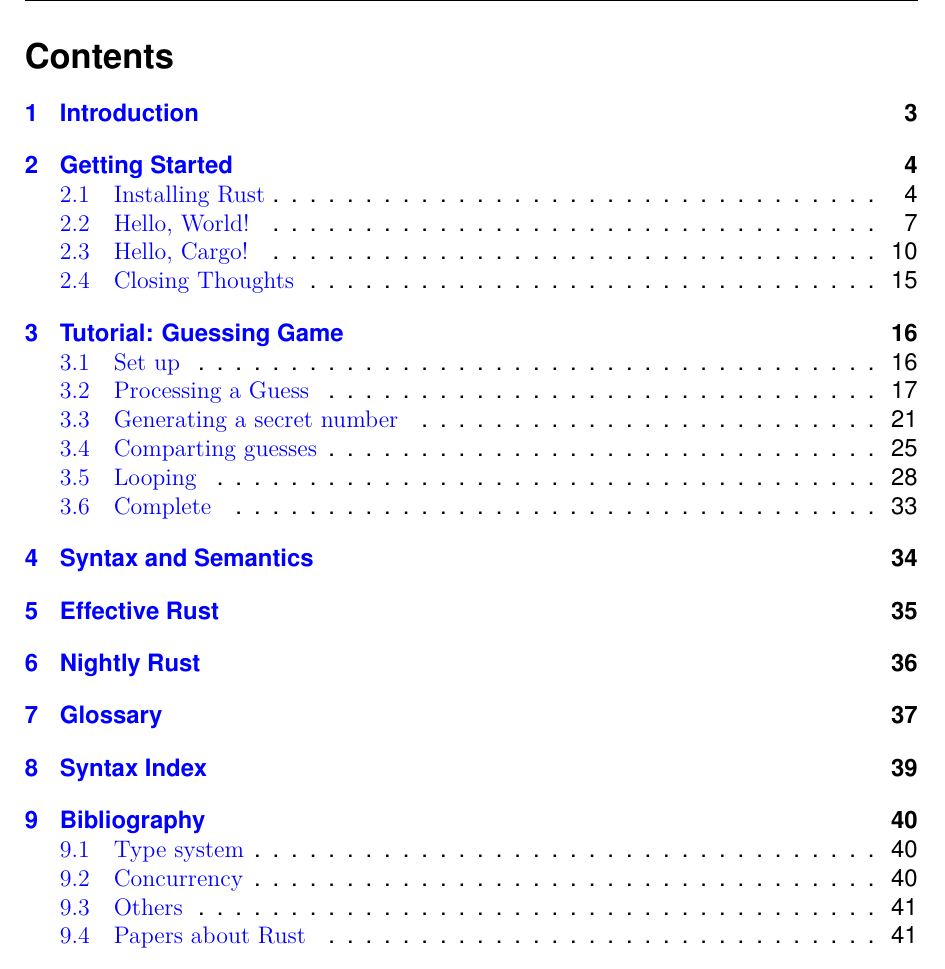
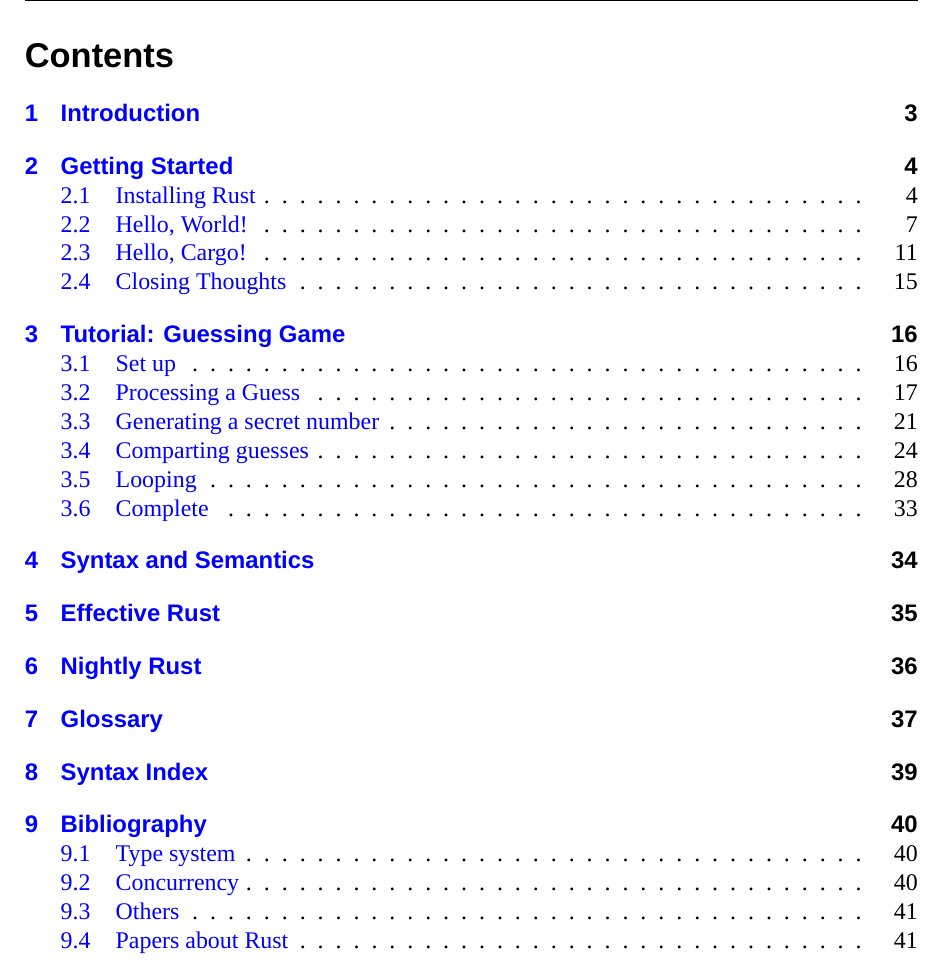
Before and after one commit to Darth-Revan/rust-lang_Doc-LaTeX, a LaTeX document (standard.tex): part of page 2 of 42, cut so that both start at the same text. Compiled offline with XeLaTeX; an older LaTeX class or package is replaced by its successor.

Commit message:
Transition to XeLaTeX for support of asian characters used in some code examples.

```diff
--- a/standard.tex
+++ b/standard.tex
@@ -1,8 +1,12 @@
+% !TeX program = XeLaTeX
+% !TeX encoding = UTF-8
 \documentclass[fontsize=12pt]{scrartcl}
 
 \usepackage[USenglish]{babel}
-\usepackage[utf8]{inputenc}
-\usepackage[T1]{fontenc}
+\usepackage{xunicode}
+\usepackage{xltxtra}
+\usepackage{xeCJK}
+\setCJKmainfont{IPAexMincho}
 \usepackage{lmodern}
 \usepackage{xspace}
 \usepackage{minted}
@@ -29,9 +33,10 @@
 \makeatother
 
 \begin{document}
-    \renewcommand{\familydefault}{\sfdefault}
-    \renewcommand*\rmdefault{ppl}
-    \renewcommand*\sfdefault{phv}
+
+    \setromanfont{Liberation Serif}
+    \setsansfont{Liberation Sans}
+    \setmonofont{Source Code Pro}
 
     \renewenvironment{verbatim}
     {\VerbatimEnvironment
```
Also changed, not shown: Makefile, standard.pdf, standard.tex (4 more changed lines).
